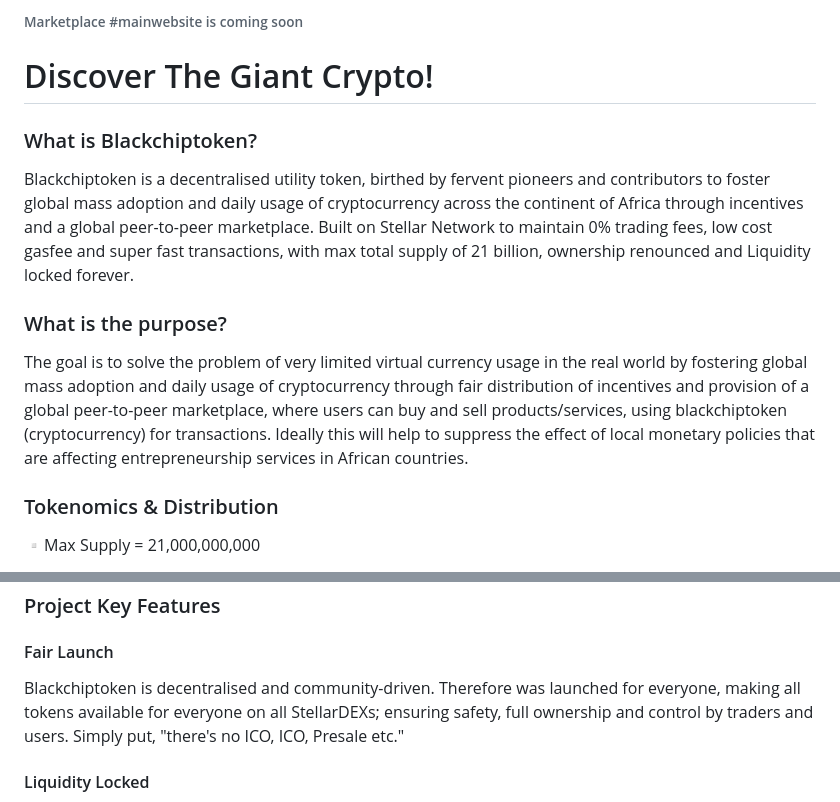
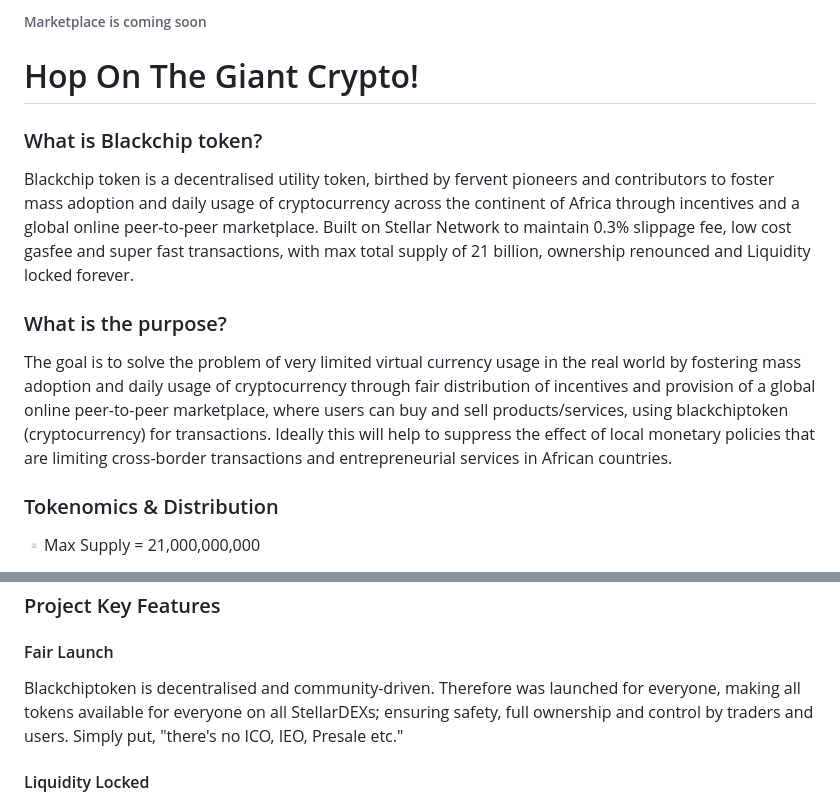
Before and after one commit to bct-toml/bct-toml.github.io, a Markdown page: README.md, 2 parts joined by grey strips. Drawn GitHub-style.

```diff
--- a/README.md
+++ b/README.md
@@ -1,9 +1,9 @@
-###### Marketplace #mainwebsite is coming soon
-# Discover The Giant Crypto!
-### What is Blackchiptoken?
-Blackchiptoken is a decentralised utility token, birthed by fervent pioneers and contributors to foster global mass adoption and daily usage of cryptocurrency across the continent of Africa through incentives and a global peer-to-peer marketplace. Built on Stellar Network to maintain 0% trading fees, low cost gasfee and super fast transactions, with max total supply of 21 billion, ownership renounced and Liquidity locked forever.
+###### Marketplace is coming soon
+# Hop On The Giant Crypto!
+### What is Blackchip token?
+Blackchip token is a decentralised utility token, birthed by fervent pioneers and contributors to foster mass adoption and daily usage of cryptocurrency across the continent of Africa through incentives and a global online peer-to-peer marketplace. Built on Stellar Network to maintain 0.3% slippage fee, low cost gasfee and super fast transactions, with max total supply of 21 billion, ownership renounced and Liquidity locked forever.
 ### What is the purpose?
-The goal is to solve the problem of very limited virtual currency usage in the real world by fostering global mass adoption and daily usage of cryptocurrency through fair distribution of incentives and provision of a global peer-to-peer marketplace, where users can buy and sell products/services, using blackchiptoken (cryptocurrency) for transactions. Ideally this will help to suppress the effect of local monetary policies that are affecting entrepreneurship services in African countries.
+The goal is to solve the problem of very limited virtual currency usage in the real world by fostering mass adoption and daily usage of cryptocurrency through fair distribution of incentives and provision of a global online peer-to-peer marketplace, where users can buy and sell products/services, using blackchiptoken (cryptocurrency) for transactions. Ideally this will help to suppress the effect of local monetary policies that are limiting cross-border transactions and entrepreneurial services in African countries.
 ### Tokenomics & Distribution
 ▫️Max Supply = 21,000,000,000
 
@@ -16,7 +16,7 @@ The goal is to solve the problem of very limited virtual currency usage in the r
 ▫️10% for pioneers and contributors locked for 4years
 ### Project Key Features
 #### Fair Launch
-Blackchiptoken is decentralised and community-driven. Therefore was launched for everyone, making all tokens available for everyone on all StellarDEXs; ensuring safety, full ownership and control by traders and users. Simply put, "there's no ICO, ICO, Presale etc."
+Blackchiptoken is decentralised and community-driven. Therefore was launched for everyone, making all tokens available for everyone on all StellarDEXs; ensuring safety, full ownership and control by traders and users. Simply put, "there's no ICO, IEO, Presale etc."
 #### Liquidity Locked
 60% of fair launch allocation will be used to create liquidity pools and locked (100%) forever to begin with. Issuer ID [contract address] will be renounced and locked forever, upon the launch of marketplace website to host the stellar.toml file.
 #### Community Driven
```
